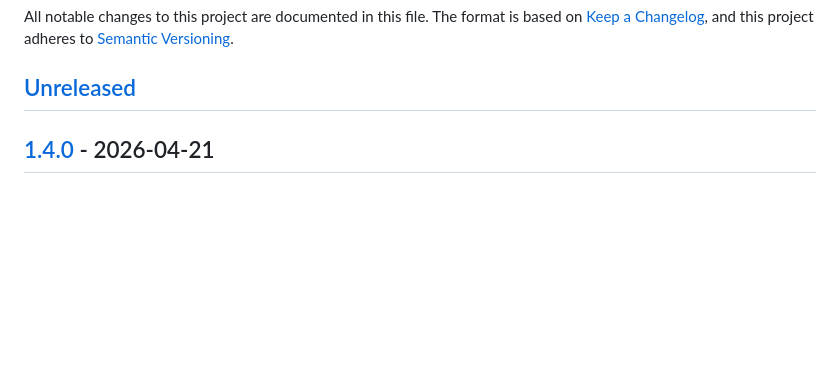
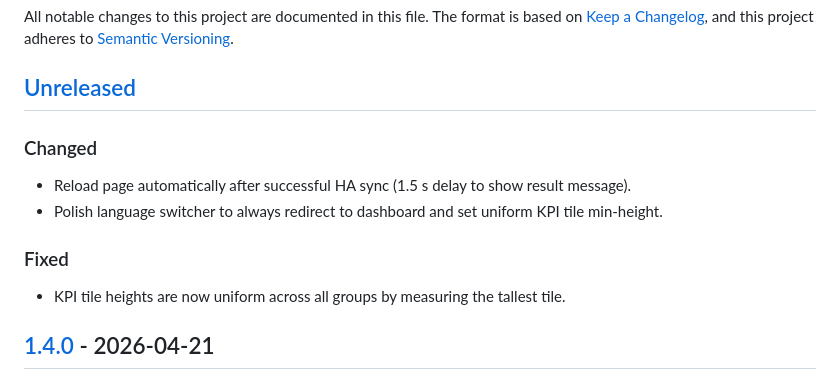
Before and after one commit to xenofex7/solar-tracker, a Markdown page: CHANGELOG.md, the part around the change. Rendered like a GitHub page; blank space fills up the shorter version.

Commit message:
Update changelog for v1.4.1

```diff
--- a/CHANGELOG.md
+++ b/CHANGELOG.md
@@ -5,6 +5,13 @@ The format is based on [Keep a Changelog](https://keepachangelog.com/),
 and this project adheres to [Semantic Versioning](https://semver.org/).
 
 ## [Unreleased]
+
+### Changed
+- Reload page automatically after successful HA sync (1.5 s delay to show result message).
+- Polish language switcher to always redirect to dashboard and set uniform KPI tile min-height.
+
+### Fixed
+- KPI tile heights are now uniform across all groups by measuring the tallest tile.
 
 ## [1.4.0] - 2026-04-21
 ### Added
```
